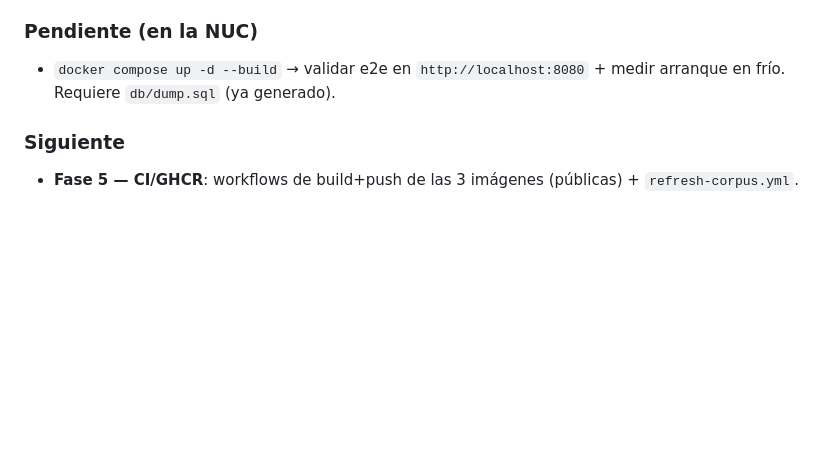
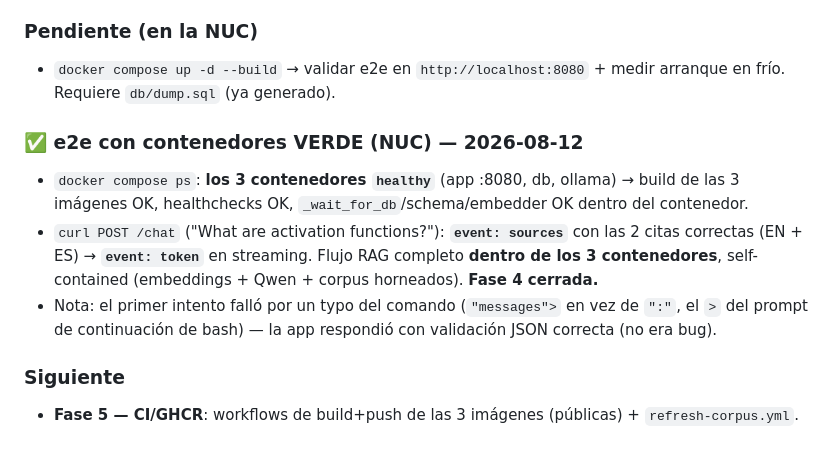
Before and after one commit to alulema/rag-blogposts, a Markdown page: Devlog.md, the part around the change. Rendered like a GitHub page; blank space fills up the shorter version.

Commit message:
docs(devlog): e2e con contenedores verde en la NUC (cierre Fase 4)
Co-authored-by: Copilot <223556219+Copilot@users.noreply.github.com>

```diff
--- a/Devlog.md
+++ b/Devlog.md
@@ -285,5 +285,14 @@ supera `SIMILARITY_THRESHOLD` (hoy 0.30, placeholder). Elegirlo bien requiere **
 - `docker compose up -d --build` → validar e2e en `http://localhost:8080` + medir arranque en frío.
   Requiere `db/dump.sql` (ya generado).
 
+### ✅ e2e con contenedores VERDE (NUC) — 2026-08-12
+- `docker compose ps`: **los 3 contenedores `healthy`** (app :8080, db, ollama) → build de las 3
+  imágenes OK, healthchecks OK, `_wait_for_db`/schema/embedder OK dentro del contenedor.
+- `curl POST /chat` ("What are activation functions?"): **`event: sources`** con las 2 citas
+  correctas (EN + ES) → **`event: token`** en streaming. Flujo RAG completo **dentro de los 3
+  contenedores**, self-contained (embeddings + Qwen + corpus horneados). **Fase 4 cerrada.**
+- Nota: el primer intento falló por un typo del comando (`"messages">` en vez de `":"`, el `>` del
+  prompt de continuación de bash) — la app respondió con validación JSON correcta (no era bug).
+
 ### Siguiente
 - **Fase 5 — CI/GHCR**: workflows de build+push de las 3 imágenes (públicas) + `refresh-corpus.yml`.
```
